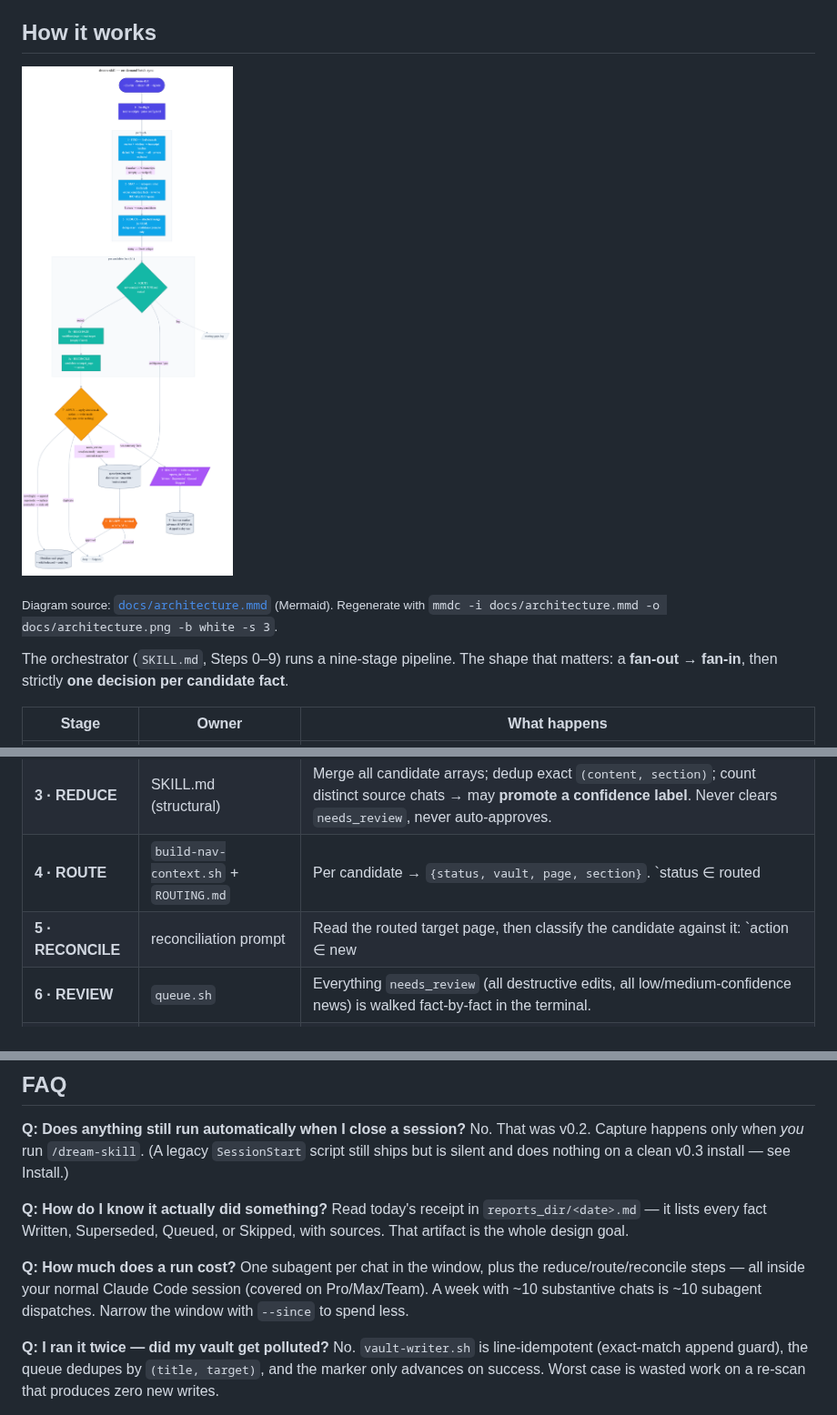
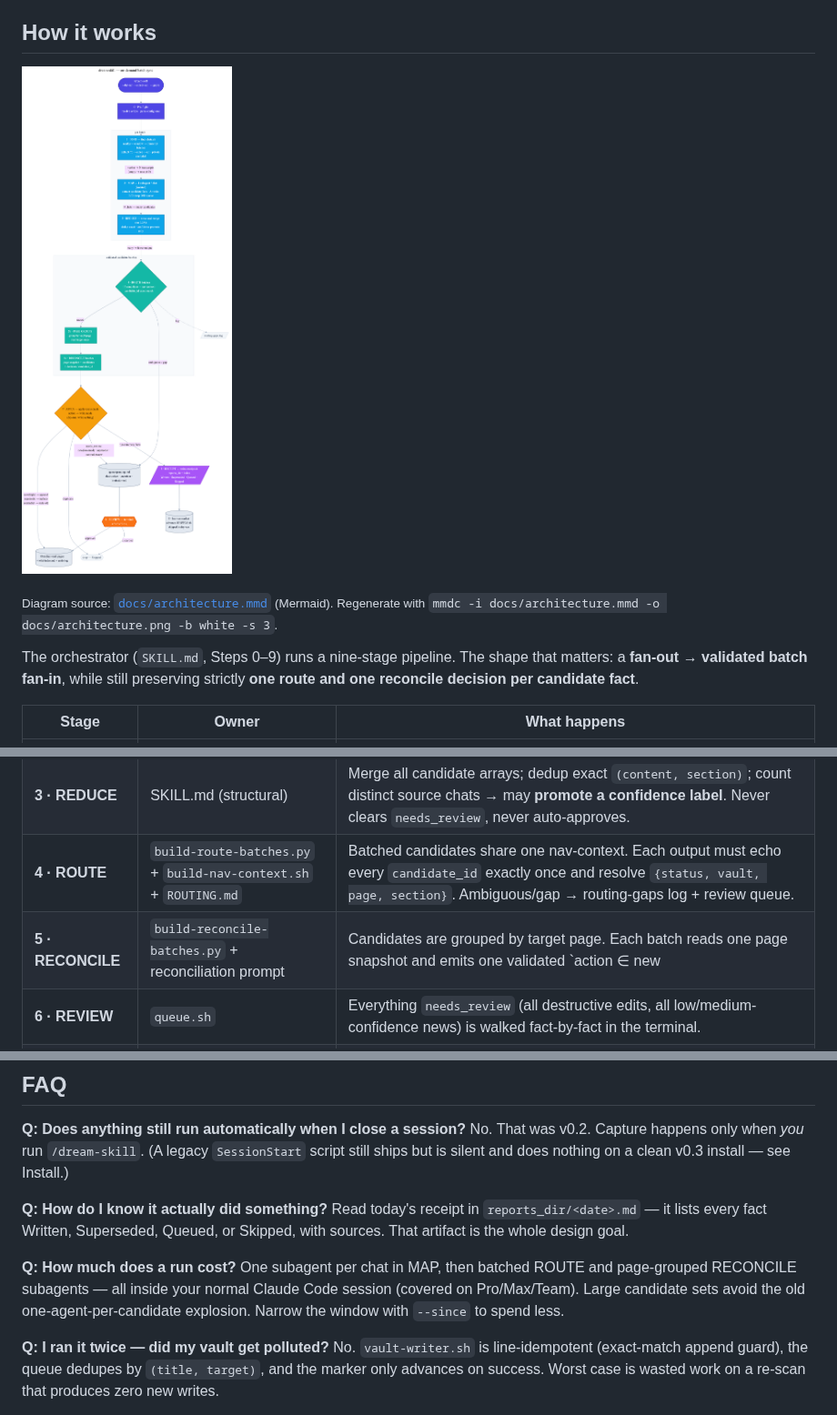
Before and after one commit to BohdanChuprynka/skills, a Markdown page: dream-skill/README.md, 3 parts joined by grey strips. Shown at 91% size. Rendered like a GitHub page; pictures changed too: dream-skill/docs/architecture.png.

Commit message:
dream-skill: batch route and reconcile stages

```diff
--- a/dream-skill/README.md
+++ b/dream-skill/README.md
@@ -50,7 +50,7 @@ The earlier auto-on-close design (v0.2) tried to fix this by firing a headless c
 
 <sub>Diagram source: [`docs/architecture.mmd`](docs/architecture.mmd) (Mermaid). Regenerate with `mmdc -i docs/architecture.mmd -o docs/architecture.png -b white -s 3`.</sub>
 
-The orchestrator (`SKILL.md`, Steps 0–9) runs a nine-stage pipeline. The shape that matters: a **fan-out → fan-in**, then strictly **one decision per candidate fact**.
+The orchestrator (`SKILL.md`, Steps 0–9) runs a nine-stage pipeline. The shape that matters: a **fan-out → validated batch fan-in**, while still preserving strictly **one route and one reconcile decision per candidate fact**.
 
 | Stage | Owner | What happens |
 |---|---|---|
@@ -58,8 +58,8 @@ The orchestrator (`SKILL.md`, Steps 0–9) runs a nine-stage pipeline. The shape
 | **1 · FIND** | `find-chats.sh` | `last-run` marker + window → batches of transcript paths. Default **last 7 days**; `--since` / `--all` (weekly-batched). Private (`--ignore`d) chats excluded. Empty window → receipt "0 chats" and advance. |
 | **2 · MAP** | one subagent per chat | Each isolated subagent reads one transcript, applies the A/B/C/D/E taxonomy (A = write-candidate, B/C = drop, D/E = queue), and emits a JSON array of **candidate facts**. |
 | **3 · REDUCE** | SKILL.md (structural) | Merge all candidate arrays; dedup exact `(content, section)`; count distinct source chats → may **promote a confidence label**. Never clears `needs_review`, never auto-approves. |
-| **4 · ROUTE** | `build-nav-context.sh` + `ROUTING.md` | Per candidate → `{status, vault, page, section}`. `status ∈ routed | ambiguous | gap`. Ambiguous/gap → routing-gaps log + review queue (never a silent guess). |
-| **5 · RECONCILE** | reconciliation prompt | Read the routed target page, then classify the candidate against it: `action ∈ new | duplicate | supersede | contradict`. |
+| **4 · ROUTE** | `build-route-batches.py` + `build-nav-context.sh` + `ROUTING.md` | Batched candidates share one nav-context. Each output must echo every `candidate_id` exactly once and resolve `{status, vault, page, section}`. Ambiguous/gap → routing-gaps log + review queue. |
+| **5 · RECONCILE** | `build-reconcile-batches.py` + reconciliation prompt | Candidates are grouped by target page. Each batch reads one page snapshot and emits one validated `action ∈ new | duplicate | supersede | contradict` decision per `candidate_id`. |
 | **6 · REVIEW** | `queue.sh` | Everything `needs_review` (all destructive edits, all low/medium-confidence news) is walked fact-by-fact in the terminal. |
 | **7 · APPLY** | `apply-decision.sh` → `vault-writer.sh` | Owns `action → mode`: `new`→append, `supersede`→replace (old line preserved in undo), `contradict`→mark old line stale + queue the new one, `duplicate`→skip. |
 | **8 · RECEIPT** | `write-receipt.sh` | Assemble the run summary → `reports_dir/<date>.md` + index line. Buckets: **Written · Superseded · Queued · Skipped**. |
@@ -179,7 +179,7 @@ No. That was v0.2. Capture happens only when *you* run `/dream-skill`. (A legacy
 Read today's receipt in `reports_dir/<date>.md` — it lists every fact Written, Superseded, Queued, or Skipped, with sources. That artifact is the whole design goal.
 
 **Q: How much does a run cost?**
-One subagent per chat in the window, plus the reduce/route/reconcile steps — all inside your normal Claude Code session (covered on Pro/Max/Team). A week with ~10 substantive chats is ~10 subagent dispatches. Narrow the window with `--since` to spend less.
+One subagent per chat in MAP, then batched ROUTE and page-grouped RECONCILE subagents — all inside your normal Claude Code session (covered on Pro/Max/Team). Large candidate sets avoid the old one-agent-per-candidate explosion. Narrow the window with `--since` to spend less.
 
 **Q: I ran it twice — did my vault get polluted?**
 No. `vault-writer.sh` is line-idempotent (exact-match append guard), the queue dedupes by `(title, target)`, and the marker only advances on success. Worst case is wasted work on a re-scan that produces zero new writes.
```
Also changed, not shown: other parts of dream-skill/README.md (+1 -1 lines), dream-skill/ROUTING.md (added, +118 -0 lines), 15 other files.
